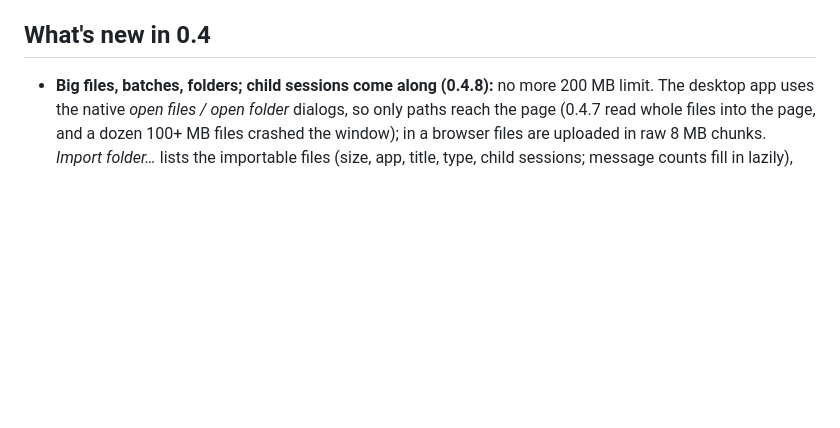
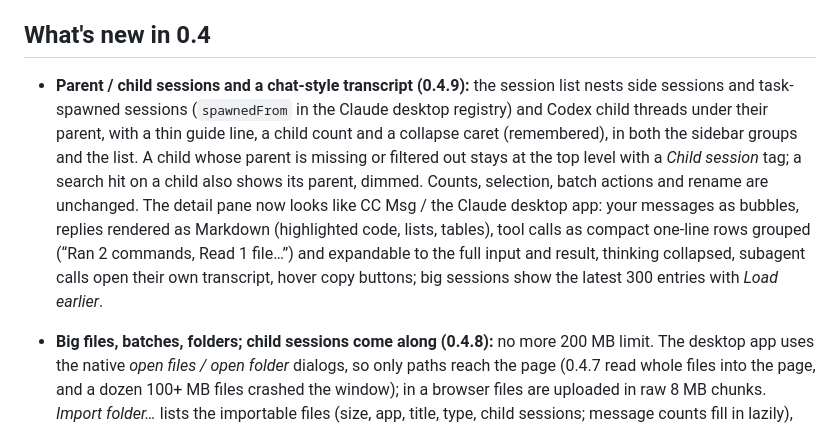
Before and after one commit to helefee/CC-SessionSync, a Markdown page: README.en.md, the part around the change. GitHub-like rendering; blank space fills up the shorter version.

```diff
--- a/README.en.md
+++ b/README.en.md
@@ -66,6 +66,13 @@ anything that can be dry-run is dry-run first.
 
 ## What's new in 0.4
 
+- **Parent / child sessions and a chat-style transcript (0.4.9):** the session list nests side sessions and task-spawned sessions
+  (`spawnedFrom` in the Claude desktop registry) and Codex child threads under their parent, with a thin guide line, a child count and a
+  collapse caret (remembered), in both the sidebar groups and the list. A child whose parent is missing or filtered out stays at the top level
+  with a *Child session* tag; a search hit on a child also shows its parent, dimmed. Counts, selection, batch actions and rename are unchanged.
+  The detail pane now looks like CC Msg / the Claude desktop app: your messages as bubbles, replies rendered as Markdown (highlighted code,
+  lists, tables), tool calls as compact one-line rows grouped (“Ran 2 commands, Read 1 file…”) and expandable to the full input and result,
+  thinking collapsed, subagent calls open their own transcript, hover copy buttons; big sessions show the latest 300 entries with *Load earlier*.
 - **Big files, batches, folders; child sessions come along (0.4.8):** no more 200 MB limit. The desktop app uses the native *open files / open folder*
   dialogs, so only paths reach the page (0.4.7 read whole files into the page, and a dozen 100+ MB files crashed the window); in a browser files are
   uploaded in raw 8 MB chunks. *Import folder…* lists the importable files (size, app, title, type, child sessions; message counts fill in lazily),
```
Also changed, not shown: README.md (+12 -0 lines), docs/screenshots/v049-chat-dark.png (added), docs/screenshots/v049-tree-chat.png (added), 11 other files.
